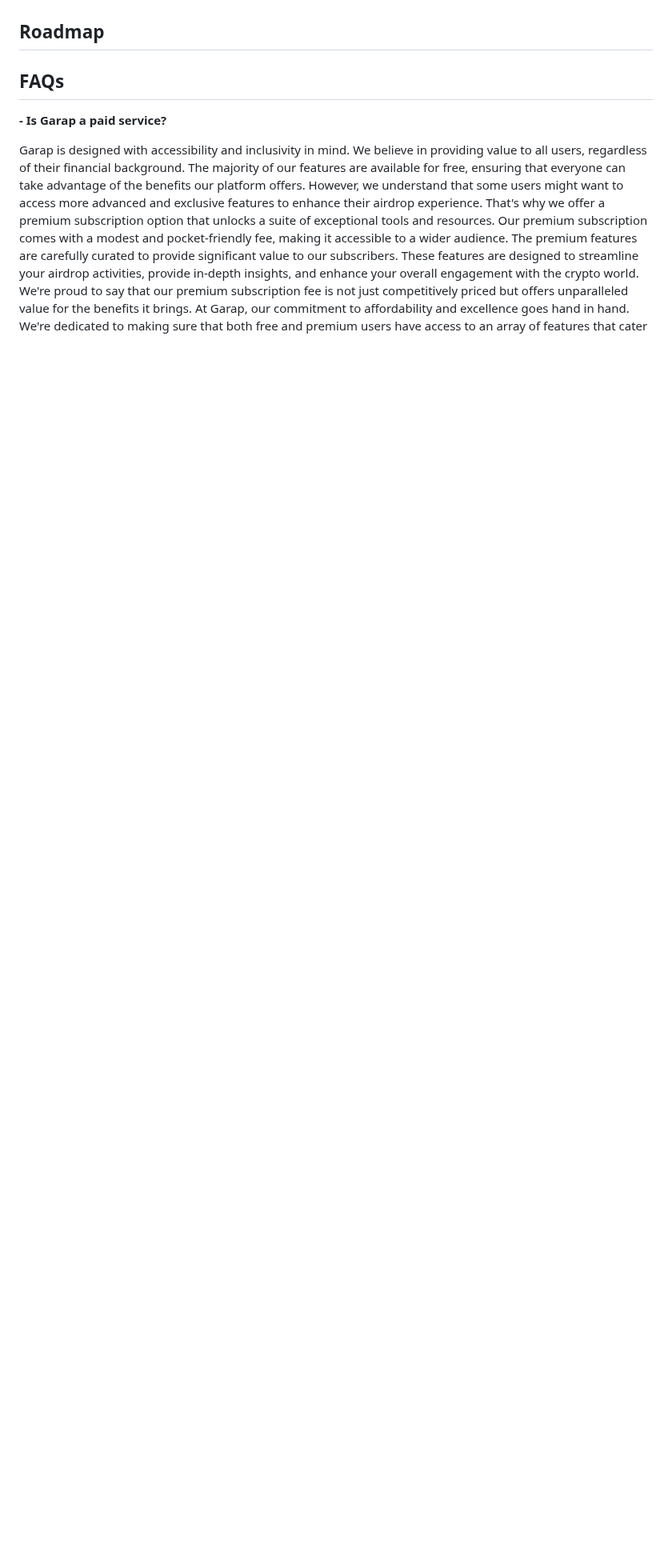
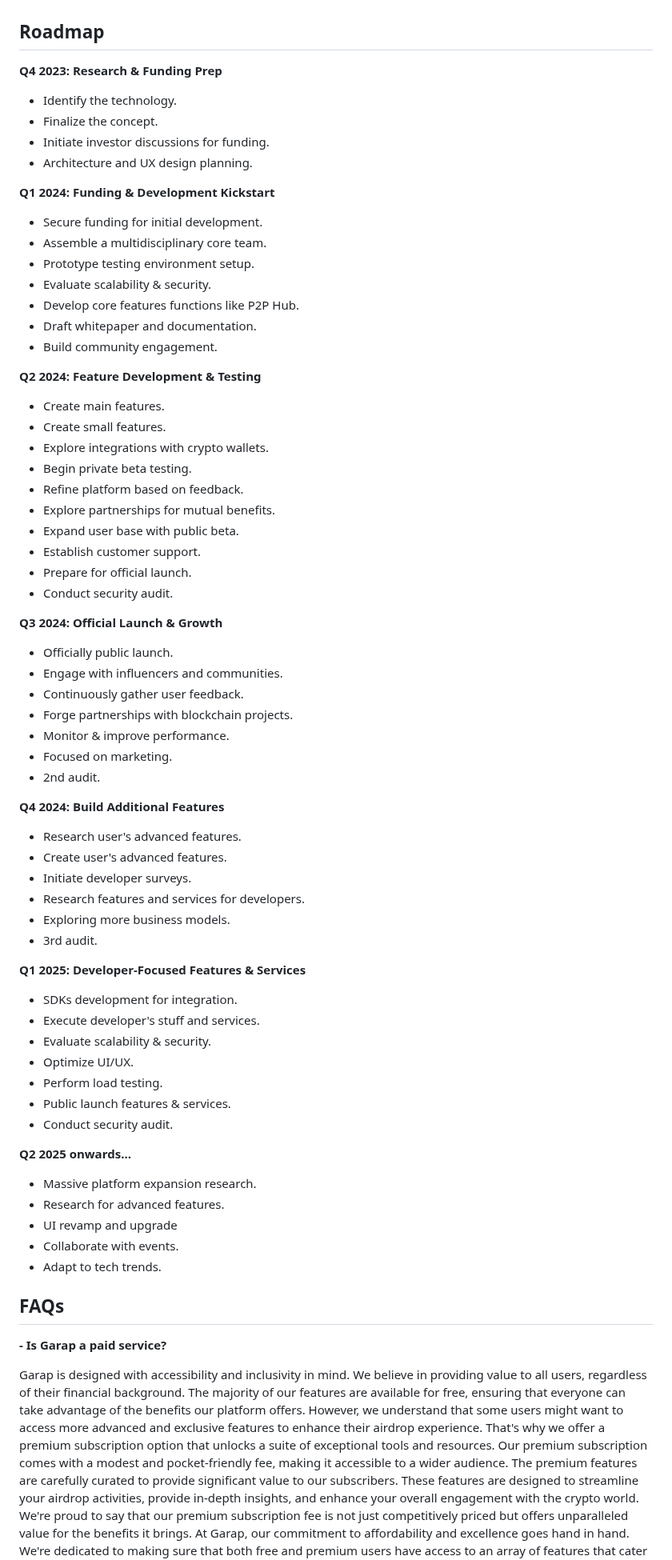
Before and after one commit to Garaplabs/Garap, a Markdown page: README.md, the part around the change. Shown at 80% size. GitHub-like rendering; blank space fills up the shorter version.

```diff
--- a/README.md
+++ b/README.md
@@ -27,6 +27,65 @@ At Garap, our vision is to create a seamless and user-friendly environment for a
 - Dapp and Token Contract Security Check: Ensure the safety of your wallet and assets with our comprehensive dApp wallet and token contract security checks. Detect potential vulnerabilities and protect yourself from risks.
 
 ## Roadmap
+**Q4 2023: Research & Funding Prep**
+- Identify the technology.
+- Finalize the concept.
+- Initiate investor discussions for funding.
+- Architecture and UX design planning.
+
+**Q1 2024: Funding & Development Kickstart**
+- Secure funding for initial development.
+- Assemble a multidisciplinary core team.
+- Prototype testing environment setup.
+- Evaluate scalability & security.
+- Develop core features functions like P2P Hub.
+- Draft whitepaper and documentation.
+- Build community engagement.
+
+**Q2 2024: Feature Development & Testing**
+- Create main features.
+- Create small features.
+- Explore integrations with crypto wallets.
+- Begin private beta testing.
+- Refine platform based on feedback.
+- Explore partnerships for mutual benefits.
+- Expand user base with public beta.
+- Establish customer support.
+- Prepare for official launch.
+- Conduct security audit.
+
+**Q3 2024: Official Launch & Growth**
+- Officially public launch.
+- Engage with influencers and communities.
+- Continuously gather user feedback.
+- Forge partnerships with blockchain projects.
+- Monitor & improve performance.
+- Focused on marketing.
+- 2nd audit.
+
+**Q4 2024: Build Additional Features**
+- Research user's advanced features.
+- Create user's advanced features.
+- Initiate developer surveys.
+- Research features and services for developers.
+- Exploring more business models.
+- 3rd audit.
+
+**Q1 2025: Developer-Focused Features & Services**
+- SDKs development for integration.
+- Execute developer's stuff and services.
+- Evaluate scalability & security.
+- Optimize UI/UX.
+- Perform load testing.
+- Public launch features & services.
+- Conduct security audit.
+
+**Q2 2025 onwards...**
+- Massive platform expansion research.
+- Research for advanced features.
+- UI revamp and upgrade
+- Collaborate with events.
+- Adapt to tech trends.
 
 ## FAQs
 **- Is Garap a paid service?**
```
